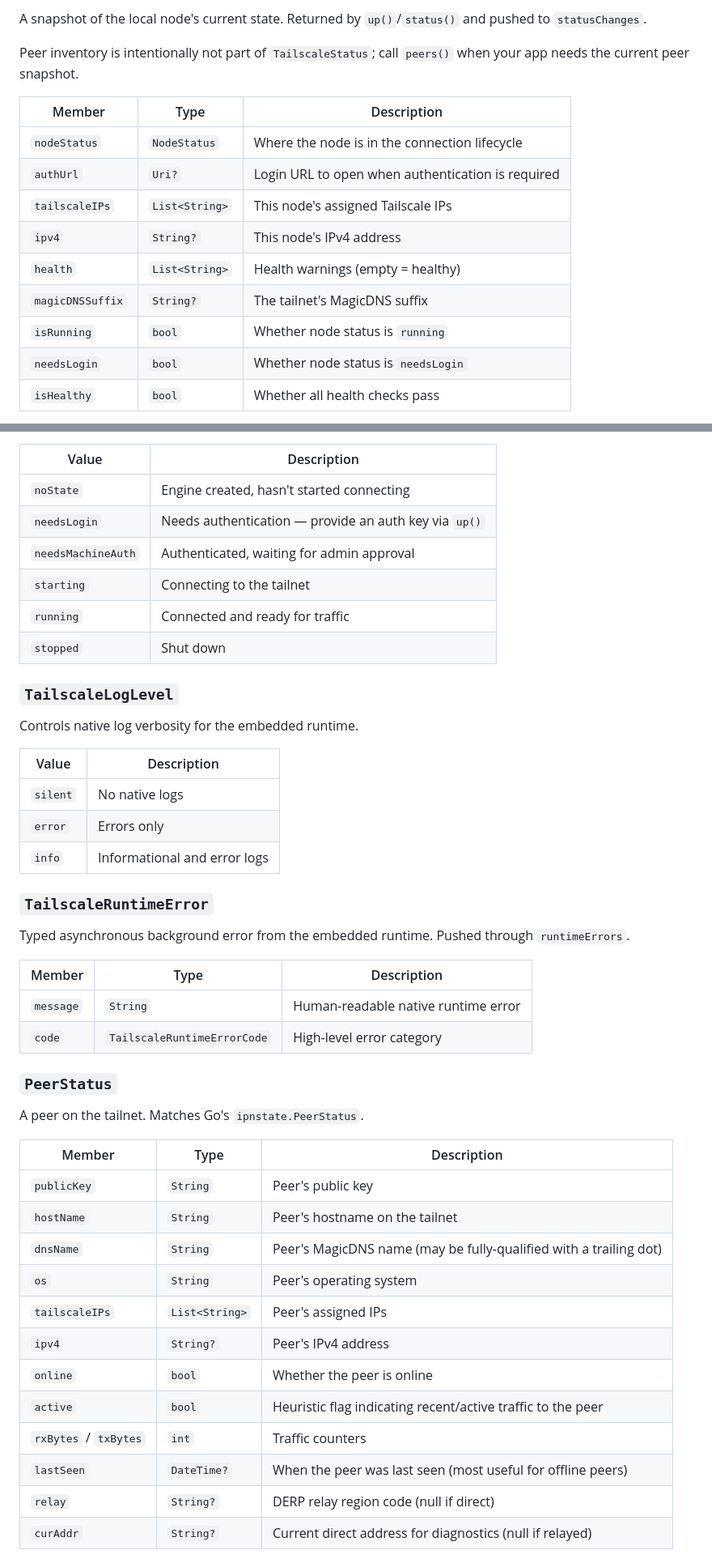
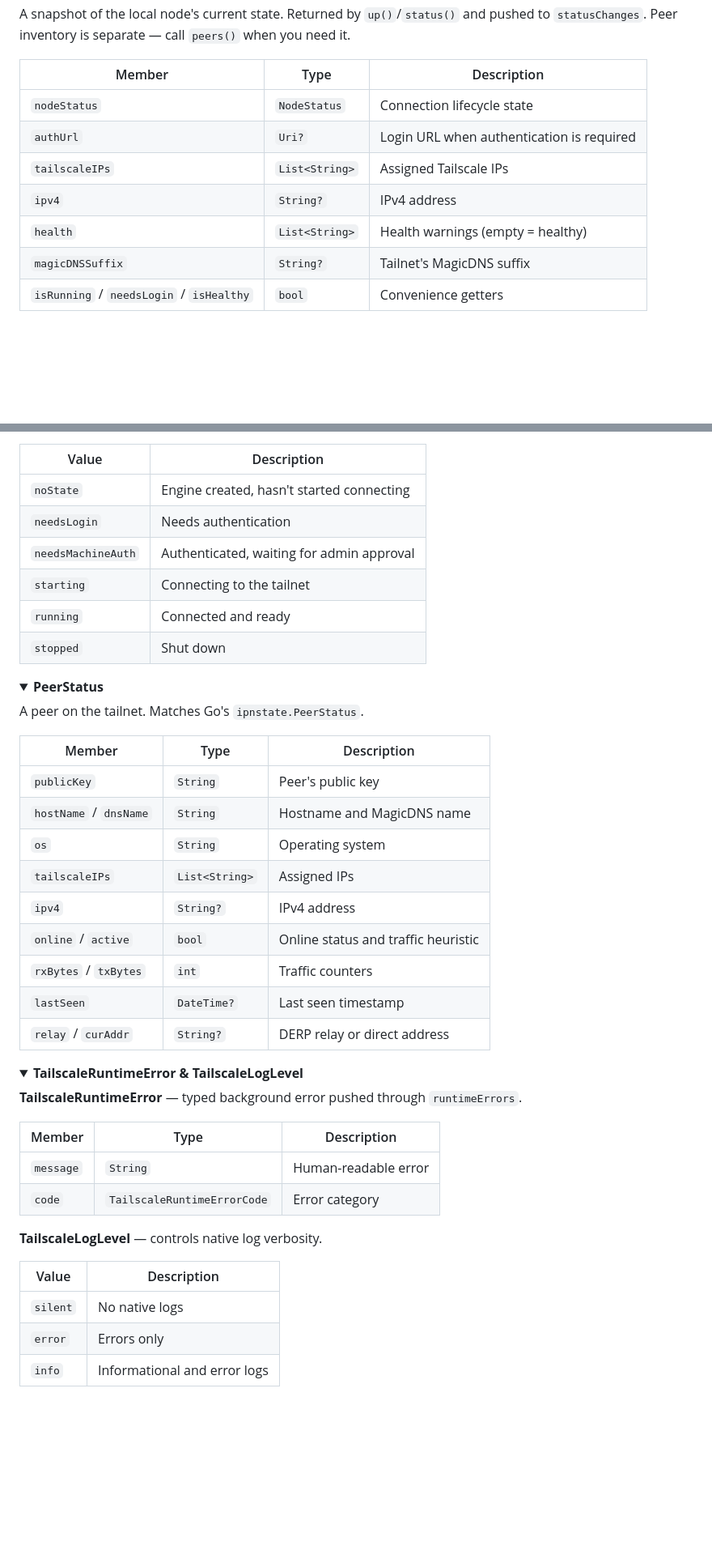
Before and after one commit to danReynolds/tailscale_dart, a Markdown page: README.md, 2 parts joined by grey strips. Shown at 81% size. GitHub-like rendering; folded sections open; blank space fills up the shorter version.

```diff
--- a/README.md
+++ b/README.md
@@ -138,18 +139,13 @@ await tsnet.logout();
 
-A snapshot of the local node's current state. Returned by `up()`/`status()` and pushed to `statusChanges`.
-
-Peer inventory is intentionally not part of `TailscaleStatus`; call `peers()`
-when your app needs the current peer snapshot.
+A snapshot of the local node's current state. Returned by `up()`/`status()` and pushed to `statusChanges`. Peer inventory is separate — call `peers()` when you need it.
 
 | Member | Type | Description |
 |--------|------|-------------|
-| `nodeStatus` | `NodeStatus` | Where the node is in the connection lifecycle |
-| `authUrl` | `Uri?` | Login URL to open when authentication is required |
-| `tailscaleIPs` | `List<String>` | This node's assigned Tailscale IPs |
-| `ipv4` | `String?` | This node's IPv4 address |
+| `nodeStatus` | `NodeStatus` | Connection lifecycle state |
+| `authUrl` | `Uri?` | Login URL when authentication is required |
+| `tailscaleIPs` | `List<String>` | Assigned Tailscale IPs |
+| `ipv4` | `String?` | IPv4 address |
 | `health` | `List<String>` | Health warnings (empty = healthy) |
-| `magicDNSSuffix` | `String?` | The tailnet's MagicDNS suffix |
-| `isRunning` | `bool` | Whether node status is `running` |
-| `needsLogin` | `bool` | Whether node status is `needsLogin` |
-| `isHealthy` | `bool` | Whether all health checks pass |
+| `magicDNSSuffix` | `String?` | Tailnet's MagicDNS suffix |
+| `isRunning` / `needsLogin` / `isHealthy` | `bool` | Convenience getters |
 
@@ -160,15 +159,44 @@ The node's position in the connection lifecycle. Matches Go's `ipn.State`.
 | Value | Description |
 |-------|-------------|
 | `noState` | Engine created, hasn't started connecting |
-| `needsLogin` | Needs authentication — provide an auth key via `up()` |
+| `needsLogin` | Needs authentication |
 | `needsMachineAuth` | Authenticated, waiting for admin approval |
 | `starting` | Connecting to the tailnet |
-| `running` | Connected and ready for traffic |
+| `running` | Connected and ready |
 | `stopped` | Shut down |
 
-### `TailscaleLogLevel`
+</details>
 
-Controls native log verbosity for the embedded runtime.
+<details>
+<summary><strong>PeerStatus</strong></summary>
+
+A peer on the tailnet. Matches Go's `ipnstate.PeerStatus`.
+
+| Member | Type | Description |
+|--------|------|-------------|
+| `publicKey` | `String` | Peer's public key |
+| `hostName` / `dnsName` | `String` | Hostname and MagicDNS name |
+| `os` | `String` | Operating system |
+| `tailscaleIPs` | `List<String>` | Assigned IPs |
+| `ipv4` | `String?` | IPv4 address |
+| `online` / `active` | `bool` | Online status and traffic heuristic |
+| `rxBytes` / `txBytes` | `int` | Traffic counters |
+| `lastSeen` | `DateTime?` | Last seen timestamp |
+| `relay` / `curAddr` | `String?` | DERP relay or direct address |
+
+</details>
+
+<details>
+<summary><strong>TailscaleRuntimeError &amp; TailscaleLogLevel</strong></summary>
+
+**TailscaleRuntimeError** — typed background error pushed through `runtimeErrors`.
+
+| Member | Type | Description |
+|--------|------|-------------|
+| `message` | `String` | Human-readable error |
+| `code` | `TailscaleRuntimeErrorCode` | Error category |
+
+**TailscaleLogLevel** — controls native log verbosity.
 
 | Value | Description |
 |-------|-------------|
@@ -176,32 +204,3 @@ Controls native log verbosity for the embedded runtime.
 | `error` | Errors only |
 | `info` | Informational and error logs |
 
-### `TailscaleRuntimeError`
-
-Typed asynchronous background error from the embedded runtime. Pushed through
-`runtimeErrors`.
-
-| Member | Type | Description |
-|--------|------|-------------|
-| `message` | `String` | Human-readable native runtime error |
-| `code` | `TailscaleRuntimeErrorCode` | High-level error category |
-
-### `PeerStatus`
-
-A peer on the tailnet. Matches Go's `ipnstate.PeerStatus`.
-
-| Member | Type | Description |
-|--------|------|-------------|
-| `publicKey` | `String` | Peer's public key |
-| `hostName` | `String` | Peer's hostname on the tailnet |
-| `dnsName` | `String` | Peer's MagicDNS name (may be fully-qualified with a trailing dot) |
-| `os` | `String` | Peer's operating system |
-| `tailscaleIPs` | `List<String>` | Peer's assigned IPs |
-| `ipv4` | `String?` | Peer's IPv4 address |
-| `online` | `bool` | Whether the peer is online |
-| `active` | `bool` | Heuristic flag indicating recent/active traffic to the peer |
-| `rxBytes` / `txBytes` | `int` | Traffic counters |
-| `lastSeen` | `DateTime?` | When the peer was last seen (most useful for offline peers) |
-| `relay` | `String?` | DERP relay region code (null if direct) |
-| `curAddr` | `String?` | Current direct address for diagnostics (null if relayed) |
-
```
Also changed, not shown: other parts of README.md (+84 -114 lines).
